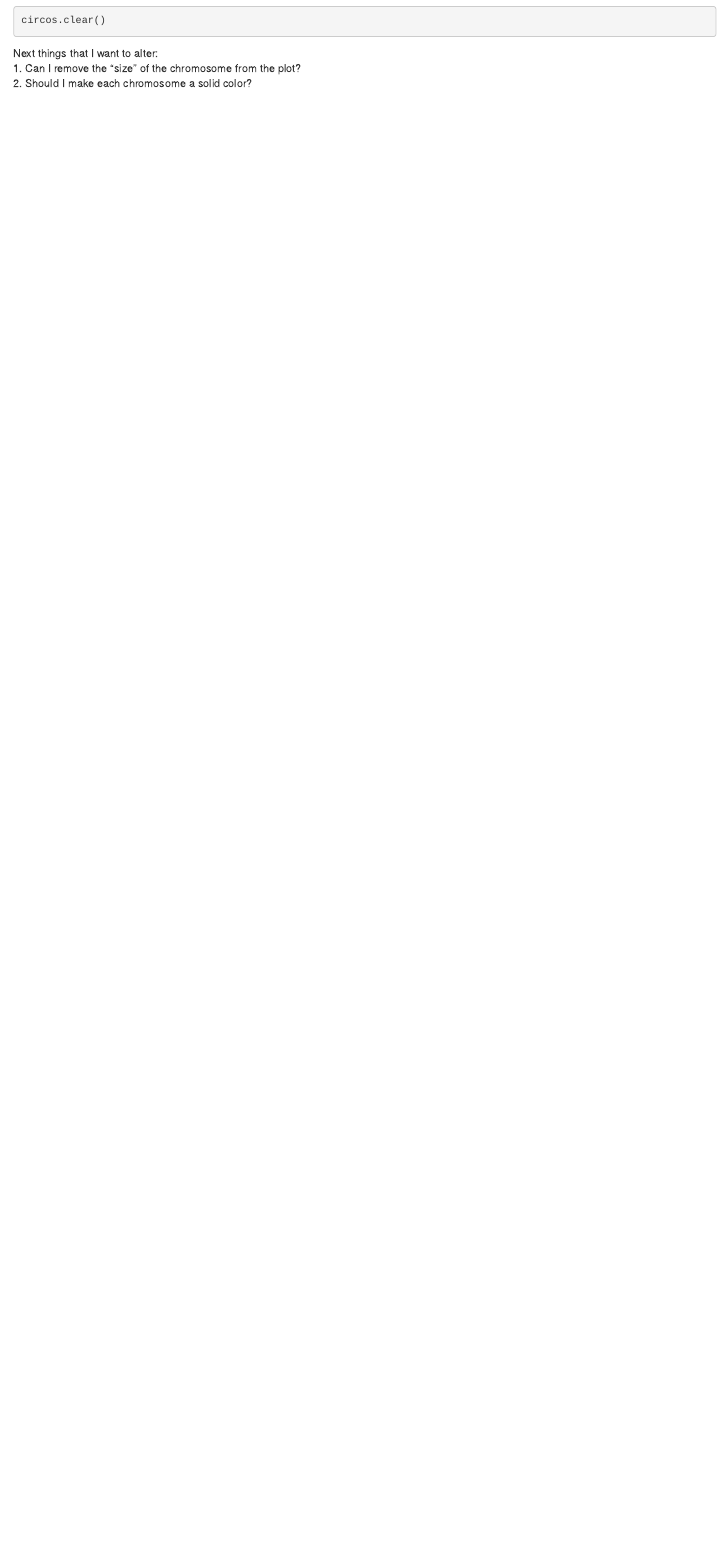
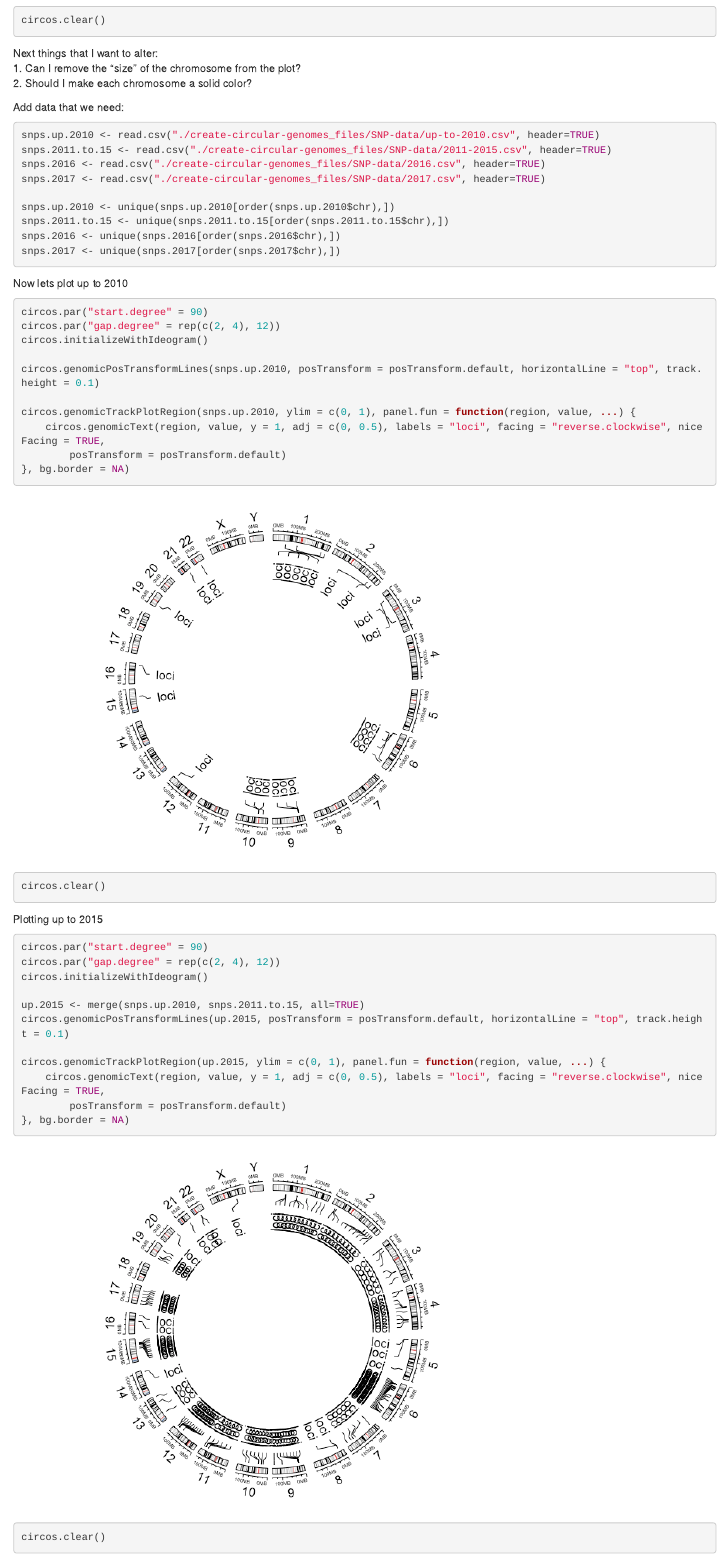
Before and after one commit to GabeFalcao/SNP-location-circular-genome, an R Markdown document (create-circular-genomes.Rmd): the page in a window 1100 px wide, from 2860 px down. The pictures show the output file create-circular-genomes.html that the author committed with the source, opened offline.

Commit message:
created images from 2010 to 2017 with SNPS

````diff
--- a/create-circular-genomes.Rmd
+++ b/create-circular-genomes.Rmd
@@ -60,3 +60,49 @@ circos.clear()
 Next things that I want to alter:
 1. Can I remove the "size" of the chromosome from the plot?
 2. Should I make each chromosome a solid color?
+
+Add data that we need:
+
+```{r load-data}
+snps.up.2010 <- read.csv("./create-circular-genomes_files/SNP-data/up-to-2010.csv", header=TRUE)
+snps.2011.to.15 <- read.csv("./create-circular-genomes_files/SNP-data/2011-2015.csv", header=TRUE)
+snps.2016 <- read.csv("./create-circular-genomes_files/SNP-data/2016.csv", header=TRUE)
+snps.2017 <- read.csv("./create-circular-genomes_files/SNP-data/2017.csv", header=TRUE)
+
+snps.up.2010 <- unique(snps.up.2010[order(snps.up.2010$chr),])
+snps.2011.to.15 <- unique(snps.2011.to.15[order(snps.2011.to.15$chr),])
+snps.2016 <- unique(snps.2016[order(snps.2016$chr),])
+snps.2017 <- unique(snps.2017[order(snps.2017$chr),])
+```
+
+Now lets plot up to 2010
+```{r up-2010}
+circos.par("start.degree" = 90)
+circos.par("gap.degree" = rep(c(2, 4), 12))
+circos.initializeWithIdeogram()
+
+circos.genomicPosTransformLines(snps.up.2010, posTransform = posTransform.default, horizontalLine = "top", track.height = 0.1)
+
+circos.genomicTrackPlotRegion(snps.up.2010, ylim = c(0, 1), panel.fun = function(region, value, ...) {
+    circos.genomicText(region, value, y = 1, adj = c(0, 0.5), labels = "loci", facing = "reverse.clockwise", niceFacing = TRUE,
+        posTransform = posTransform.default)
+}, bg.border = NA)
+
+circos.clear()
+```
+
+Plotting up to 2015
+```{r up-2015}
+circos.par("start.degree" = 90)
+circos.par("gap.degree" = rep(c(2, 4), 12))
+circos.initializeWithIdeogram()
+
+up.2015 <- merge(snps.up.2010, snps.2011.to.15, all=TRUE)
+circos.genomicPosTransformLines(up.2015, posTransform = posTransform.default, horizontalLine = "top", track.height = 0.1)
+
+circos.genomicTrackPlotRegion(up.2015, ylim = c(0, 1), panel.fun = function(region, value, ...) {
+    circos.genomicText(region, value, y = 1, adj = c(0, 0.5), labels = "loci", facing = "reverse.clockwise", niceFacing = TRUE,
+        posTransform = posTransform.default)
+}, bg.border = NA)
+
+circos.clear()
````
Also changed, not shown: create-circular-genomes.html, create-circular-genomes.md, create-circular-genomes_files/figure-html/randon-data-graph-1.png, create-circular-genomes_files/figure-html/up-2010-1.png (added), create-circular-genomes_files/figure-html/up-2015-1.png (added), create-circular-genomes_files/figure-html/up-2016-1.png (added), create-circular-genomes_files/figure-html/up-2017-1.png (added), create-circular-genomes.Rmd (35 more changed lines), 5 other files.
